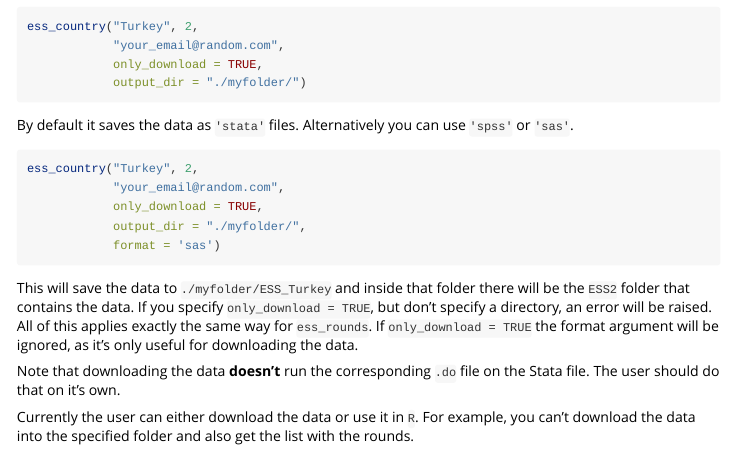
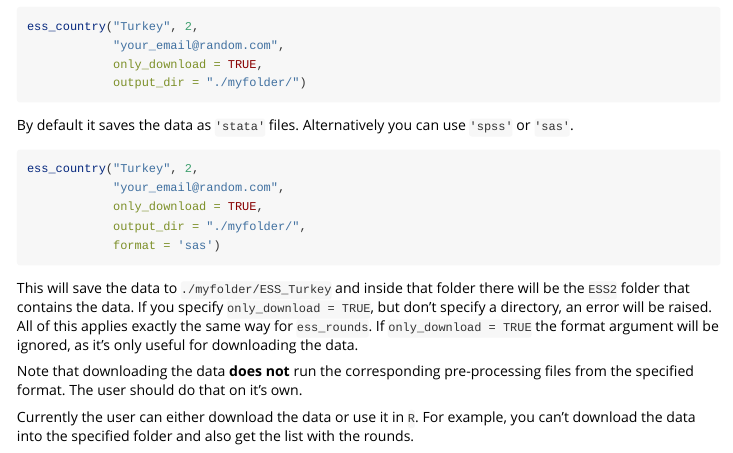
Before and after one commit to ropensci/essurvey, an R Markdown document (vignettes/ess_r_stata_users.Rmd): the page in a window 1100 px wide, from 1990 px down. Rendered offline with R 4.5, knitr and Pandoc, with nearby package versions; some code elsewhere in the file could not run offline.

Commit message:
Update vignette with format ex downloads

```diff
--- a/vignettes/ess_r_stata_users.Rmd
+++ b/vignettes/ess_r_stata_users.Rmd
@@ -127,6 +127,6 @@ ess_country("Turkey", 2,
 This will save the data to `./myfolder/ESS_Turkey` and inside that folder there will be the `ESS2` folder that contains the data. If you specify `only_download = TRUE`, but don't specify a directory, an error will be raised. All of this applies exactly the same way for `ess_rounds`. If `only_download = TRUE` the format argument will be ignored, as it's only useful for downloading the data.
 
 
-Note that downloading the data **doesn't** run the corresponding `.do` file on the Stata file. The user should do that on it's own.
+Note that downloading the data **does not** run the corresponding pre-processing files from the specified format. The user should do that on it's own.
 
 Currently the user can either download the data or use it in `R`. For example, you can't download the data into the specified folder and also get the list with the rounds.
```
Also changed, not shown: vignettes/ess_r_stata_users.html (deleted).
